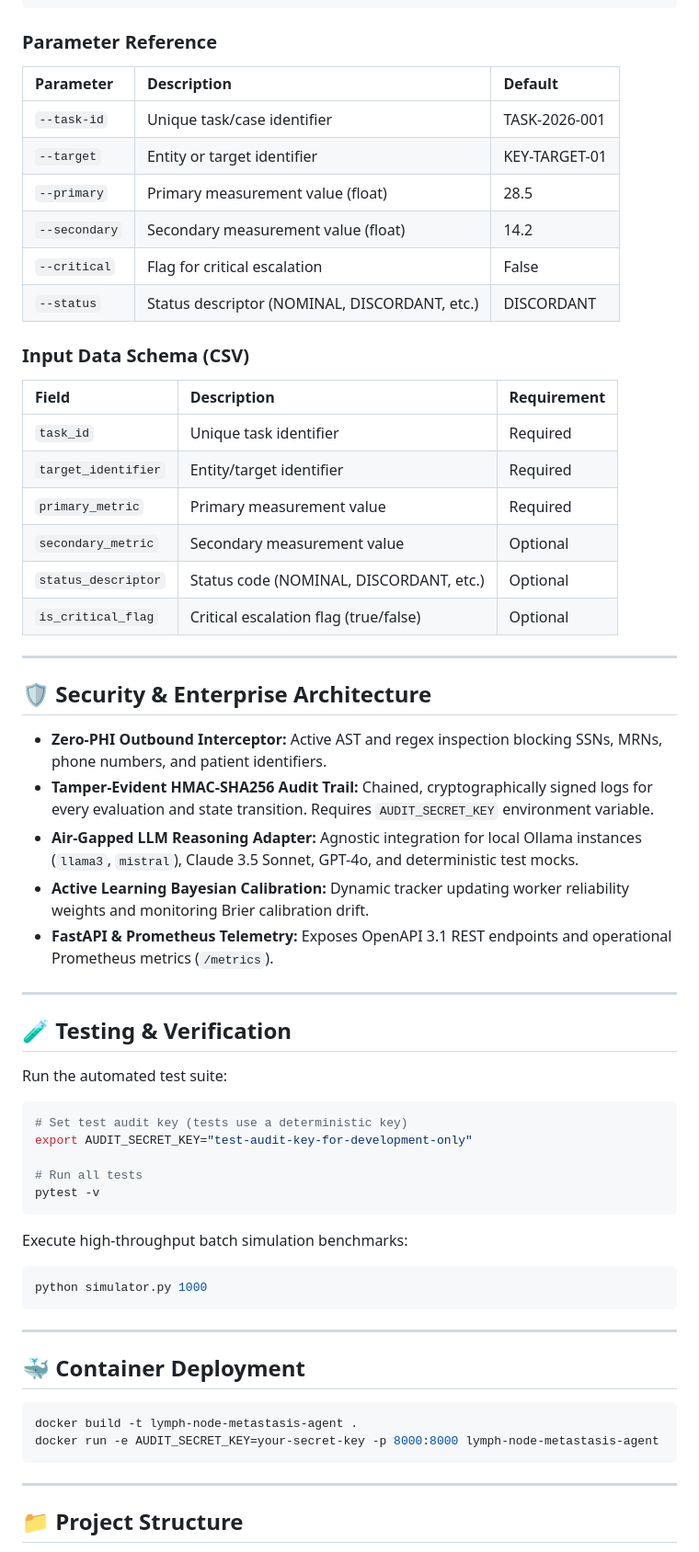
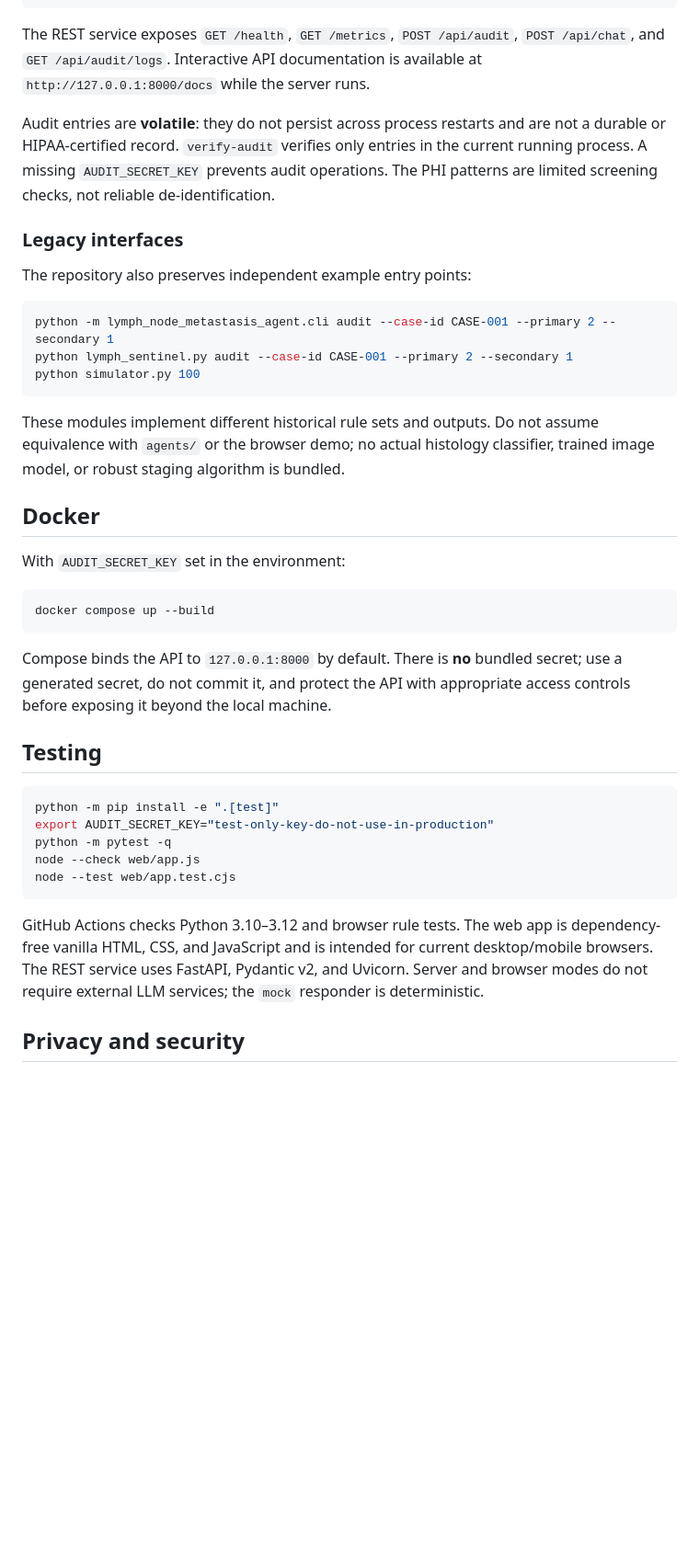
Before and after one commit to abusuraihsakhri/lymph-node-metastasis-agent, a Markdown page: README.md, the part around one of its changes. Shown at 92% size. GitHub-like rendering; blank space fills up the shorter version.

````diff
--- a/README.md
+++ b/README.md
@@ -78,67 +40,43 @@ python cli.py verify-audit
 python cli.py serve --host 127.0.0.1 --port 8000
 ```
 
-### Parameter Reference
-| Parameter | Description | Default |
-|:----------|:------------|:--------|
-| `--task-id` | Unique task/case identifier | TASK-2026-001 |
-| `--target` | Entity or target identifier | KEY-TARGET-01 |
-| `--primary` | Primary measurement value (float) | 28.5 |
-| `--secondary` | Secondary measurement value (float) | 14.2 |
-| `--critical` | Flag for critical escalation | False |
-| `--status` | Status descriptor (NOMINAL, DISCORDANT, etc.) | DISCORDANT |
+The REST service exposes `GET /health`, `GET /metrics`, `POST /api/audit`, `POST /api/chat`, and `GET /api/audit/logs`. Interactive API documentation is available at `http://127.0.0.1:8000/docs` while the server runs.
 
-### Input Data Schema (CSV)
+Audit entries are **volatile**: they do not persist across process restarts and are not a durable or HIPAA-certified record. `verify-audit` verifies only entries in the current running process. A missing `AUDIT_SECRET_KEY` prevents audit operations. The PHI patterns are limited screening checks, not reliable de-identification.
 
-| Field | Description | Requirement |
-|:------|:------------|:------------|
-| `task_id` | Unique task identifier | Required |
-| `target_identifier` | Entity/target identifier | Required |
-| `primary_metric` | Primary measurement value | Required |
-| `secondary_metric` | Secondary measurement value | Optional |
-| `status_descriptor` | Status code (NOMINAL, DISCORDANT, etc.) | Optional |
-| `is_critical_flag` | Critical escalation flag (true/false) | Optional |
+### Legacy interfaces
 
----
-
-## 🛡️ Security & Enterprise Architecture
-
-* **Zero-PHI Outbound Interceptor:** Active AST and regex inspection blocking SSNs, MRNs, phone numbers, and patient identifiers.
-* **Tamper-Evident HMAC-SHA256 Audit Trail:** Chained, cryptographically signed logs for every evaluation and state transition. Requires `AUDIT_SECRET_KEY` environment variable.
-* **Air-Gapped LLM Reasoning Adapter:** Agnostic integration for local Ollama instances (`llama3`, `mistral`), Claude 3.5 Sonnet, GPT-4o, and deterministic test mocks.
-* **Active Learning Bayesian Calibration:** Dynamic tracker updating worker reliability weights and monitoring Brier calibration drift.
-* **FastAPI & Prometheus Telemetry:** Exposes OpenAPI 3.1 REST endpoints and operational Prometheus metrics (`/metrics`).
-
----
-
-## 🧪 Testing & Verification
-
-Run the automated test suite:
+The repository also preserves independent example entry points:
 
 ```bash
-# Set test audit key (tests use a deterministic key)
-export AUDIT_SECRET_KEY="test-audit-key-for-development-only"
-
-# Run all tests
-pytest -v
+python -m lymph_node_metastasis_agent.cli audit --case-id CASE-001 --primary 2 --secondary 1
+python lymph_sentinel.py audit --case-id CASE-001 --primary 2 --secondary 1
+python simulator.py 100
 ```
 
-Execute high-throughput batch simulation benchmarks:
+These modules implement different historical rule sets and outputs. Do not assume equivalence with `agents/` or the browser demo; no actual histology classifier, trained image model, or robust staging algorithm is bundled.
+
+## Docker
+
+With `AUDIT_SECRET_KEY` set in the environment:
 
 ```bash
-python simulator.py 1000
+docker compose up --build
 ```
 
----
+Compose binds the API to `127.0.0.1:8000` by default. There is **no** bundled secret; use a generated secret, do not commit it, and protect the API with appropriate access controls before exposing it beyond the local machine.
 
-## 🐳 Container Deployment
+## Testing
 
 ```bash
-docker build -t lymph-node-metastasis-agent .
-docker run -e AUDIT_SECRET_KEY=your-secret-key -p 8000:8000 lymph-node-metastasis-agent
+python -m pip install -e ".[test]"
+export AUDIT_SECRET_KEY="test-only-key-do-not-use-in-production"
+python -m pytest -q
+node --check web/app.js
+node --test web/app.test.cjs
 ```
 
----
+GitHub Actions checks Python 3.10–3.12 and browser rule tests. The web app is dependency-free vanilla HTML, CSS, and JavaScript and is intended for current desktop/mobile browsers. The REST service uses FastAPI, Pydantic v2, and Uvicorn. Server and browser modes do not require external LLM services; the `mock` responder is deterministic.
 
-## 📁 Project Structure
+## Privacy and security
 
````
Also changed, not shown: other parts of README.md (+22 -88 lines).
